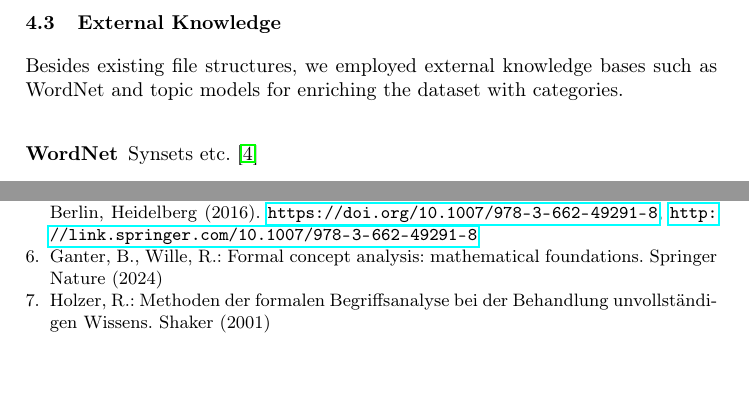
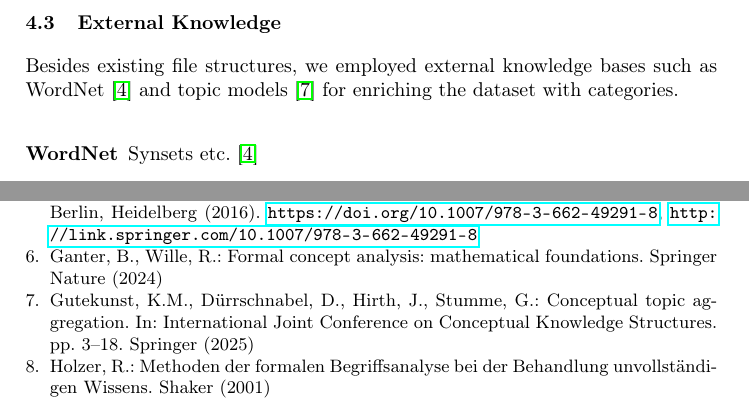
Before and after one commit to KlaraGtknst/fca-constrained-clustering, a LaTeX paper (main.tex, which reads bibliography.bib, chapters/05_method.tex): two parts of pages 7 and 9 of 9, joined at a grey line, cut so that both start at the same text, the shorter picture padded with empty space. Compiled offline with pdfLaTeX.

Commit message:
feat: Add conceptual topic aggregation paper as topic model reference

```diff
--- a/bibliography.bib
+++ b/bibliography.bib
@@ -84,0 +89,5 @@
+  booktitle={International Joint Conference on Conceptual Knowledge Structures},
+  pages={3--18},
+  year={2025},
+  organization={Springer}
+}
--- a/chapters/05_method.tex
+++ b/chapters/05_method.tex
@@ -62,7 +62,7 @@ Hierarchies occur naturally in data, often in the form of structural organisatio
 
 \subsection{External Knowledge}
 
-Besides existing file structures, we employed external knowledge bases such as WordNet and topic models for enriching the dataset with categories.
+Besides existing file structures, we employed external knowledge bases such as WordNet~\cite{fellbaum2010wordnet} and topic models~\cite{gutekunst2025conceptual} for enriching the dataset with categories.
 
 \subsubsection{WordNet}
 Synsets etc.~\cite{fellbaum2010wordnet}
```
Also changed, not shown: bibliography.bib (4 more changed lines).
